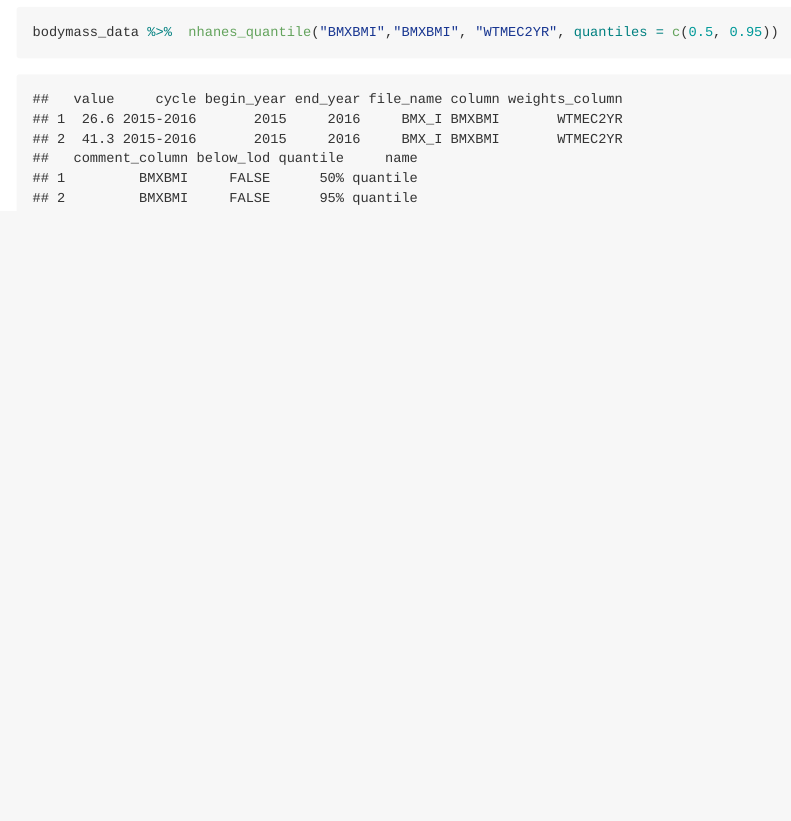
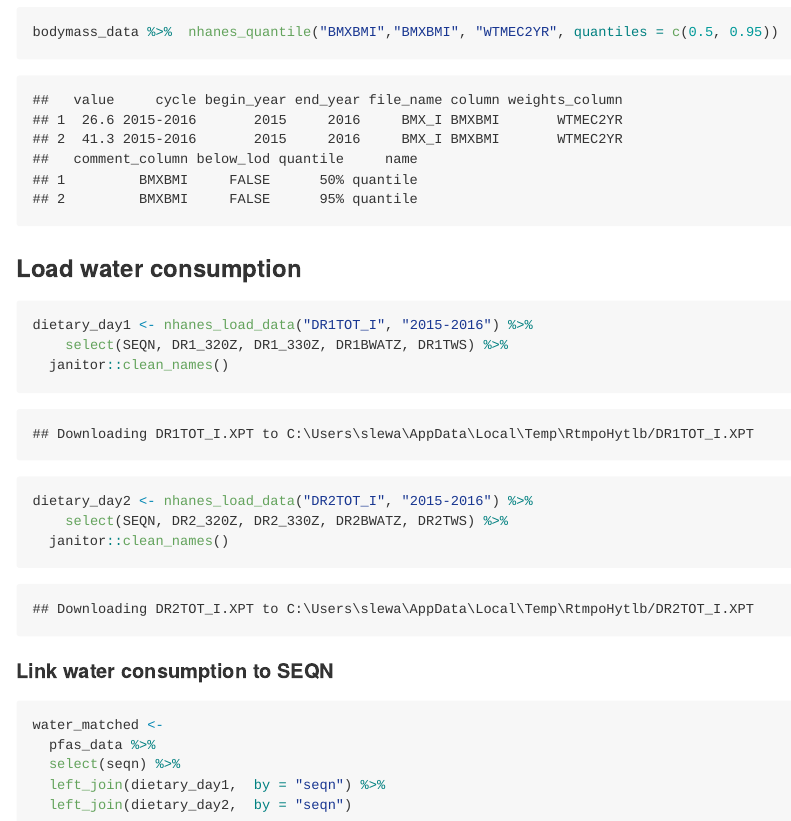
Before and after one commit to sal2222/aamehs_rnhanes, an R Markdown document (summary_checkin.Rmd): the page in a window 1100 px wide, from 6390 px down before the commit and from 6420 px down after it, so that both start at the same text. The pictures show the output file summary_checkin.md that the author committed with the source, drawn offline in the style of GitHub; long lines of code are wrapped.

Commit message:
join water consumption data

````diff
--- a/summary_checkin.Rmd
+++ b/summary_checkin.Rmd
@@ -189,3 +187,34 @@ as_tibble(bodymass_data)
 bodymass_data %>% nhanes_sample_size("BMXBMI", "BMXBMI", "WTMEC2YR")
 bodymass_data %>%  nhanes_quantile("BMXBMI","BMXBMI", "WTMEC2YR", quantiles = c(0.5, 0.95))
 ```
+
+
+### Load water consumption
+
+```{r load water}
+dietary_day1 <- nhanes_load_data("DR1TOT_I", "2015-2016") %>%
+    select(SEQN, DR1_320Z, DR1_330Z, DR1BWATZ, DR1TWS) %>%
+  janitor::clean_names()
+
+
+
+dietary_day2 <- nhanes_load_data("DR2TOT_I", "2015-2016") %>%
+    select(SEQN, DR2_320Z, DR2_330Z, DR2BWATZ, DR2TWS) %>%
+  janitor::clean_names()
+
+
+```
+
+
+#### Link water consumption to SEQN
+
+```{r link_water}
+
+water_matched <-
+  pfas_data %>%
+  select(seqn) %>%
+  left_join(dietary_day1,  by = "seqn") %>%
+  left_join(dietary_day2,  by = "seqn")
+
+
+```
````
Also changed, not shown: pfas_table.PNG (added), summary_checkin.md, summary_checkin.Rmd (4 more changed lines).
